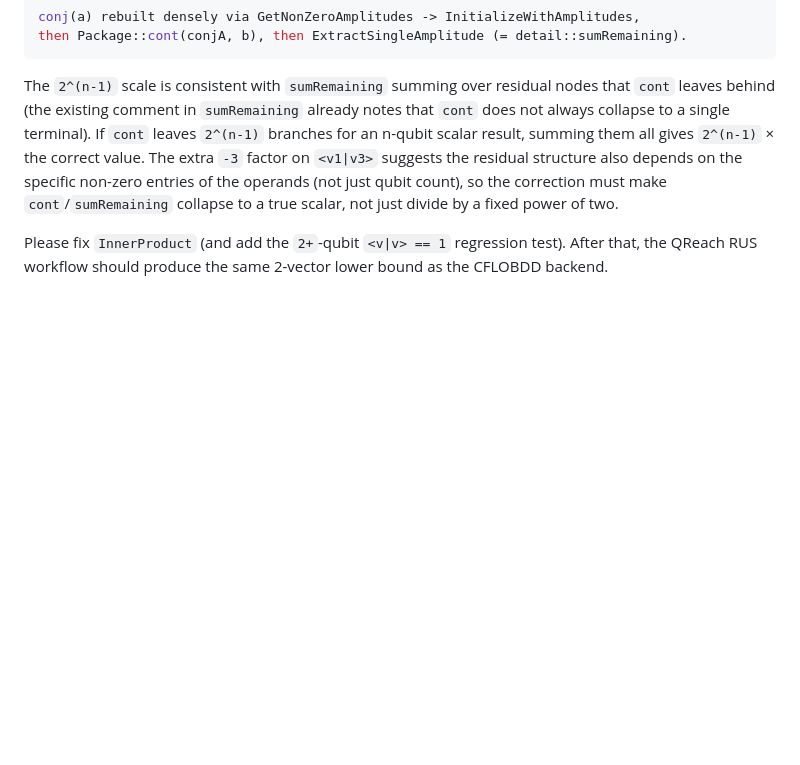
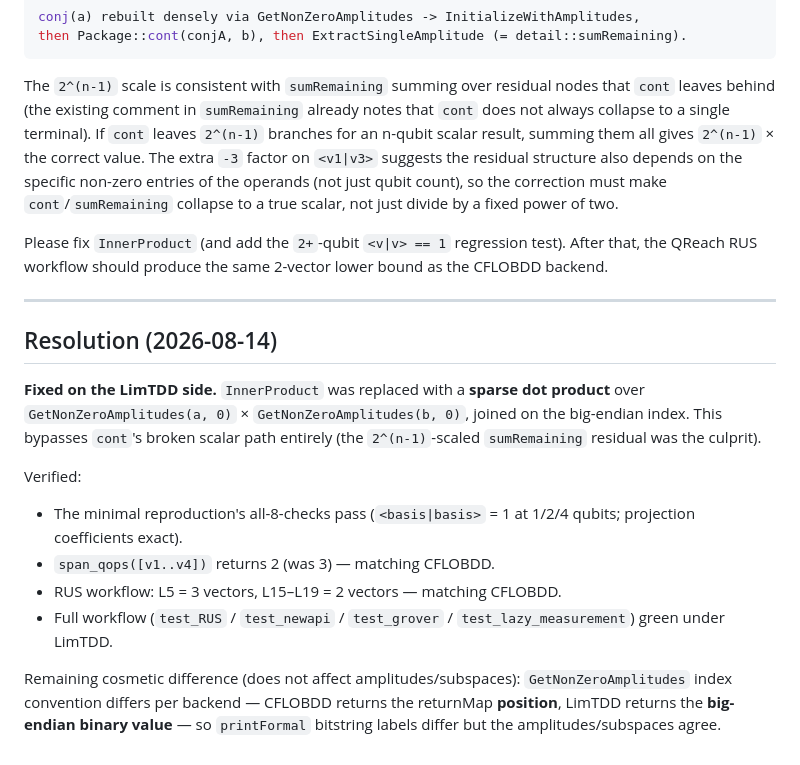
Before and after one commit to Acdimy/qreach-tools, a Markdown page: docs/agent-handoffs/limtdd-innerproduct-bug-report.md, the part around the change. Rendered like a GitHub page; blank space fills up the shorter version.

```diff
--- a/docs/agent-handoffs/limtdd-innerproduct-bug-report.md
+++ b/docs/agent-handoffs/limtdd-innerproduct-bug-report.md
@@ -145,3 +145,25 @@ collapse to a true scalar, not just divide by a fixed power of two.
 Please fix `InnerProduct` (and add the `2+`-qubit `<v|v> == 1` regression test).
 After that, the QReach RUS workflow should produce the same 2-vector lower bound
 as the CFLOBDD backend.
+
+---
+
+## Resolution (2026-08-14)
+
+**Fixed on the LimTDD side.** `InnerProduct` was replaced with a **sparse dot
+product** over `GetNonZeroAmplitudes(a, 0)` × `GetNonZeroAmplitudes(b, 0)`,
+joined on the big-endian index. This bypasses `cont`'s broken scalar path
+entirely (the `2^(n-1)`-scaled `sumRemaining` residual was the culprit).
+
+Verified:
+- The minimal reproduction's all-8-checks pass (`<basis|basis>` = 1 at 1/2/4
+  qubits; projection coefficients exact).
+- `span_qops([v1..v4])` returns 2 (was 3) — matching CFLOBDD.
+- RUS workflow: L5 = 3 vectors, L15–L19 = 2 vectors — matching CFLOBDD.
+- Full workflow (`test_RUS` / `test_newapi` / `test_grover` /
+  `test_lazy_measurement`) green under LimTDD.
+
+Remaining cosmetic difference (does not affect amplitudes/subspaces):
+`GetNonZeroAmplitudes` index convention differs per backend — CFLOBDD returns
+the returnMap **position**, LimTDD returns the **big-endian binary value** — so
+`printFormal` bitstring labels differ but the amplitudes/subspaces agree.
```
Also changed, not shown: docs/agent-handoffs/limtdd-backend-integration-log.md (added, +134 -0 lines), docs/agent-handoffs/limtdd-backend-qreach-plan.md (+2 -2 lines).
